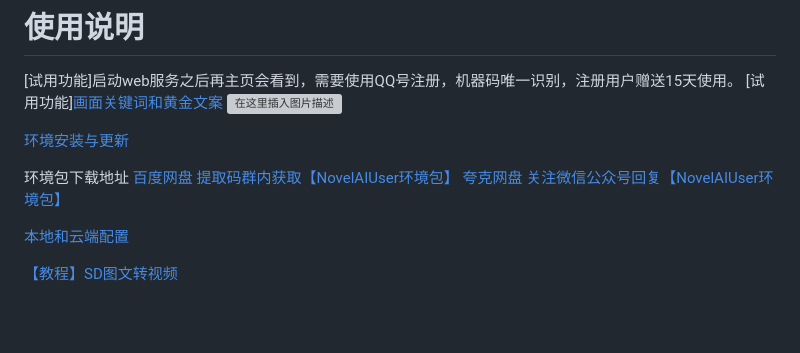
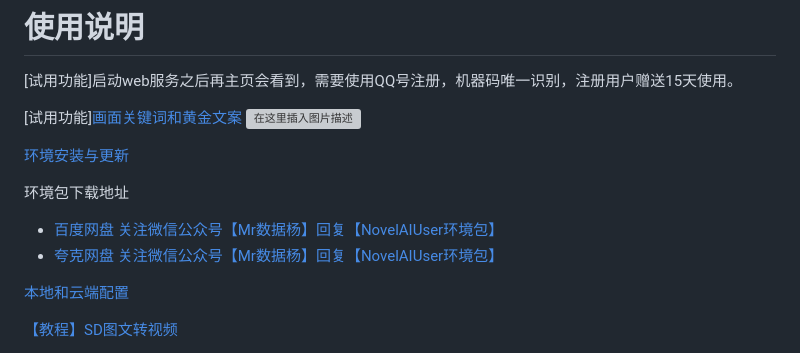
Before and after one commit to Escaflowne1985/NovelAIUser, a Markdown page: README.md, the part around the change. GitHub-like rendering; blank space fills up the shorter version; grey boxes are pictures that could not be loaded.

```diff
--- a/README.md
+++ b/README.md
@@ -21,14 +21,15 @@
 # 使用说明
 
 [试用功能]启动web服务之后再主页会看到，需要使用QQ号注册，机器码唯一识别，注册用户赠送15天使用。
+
 [试用功能][画面关键词和黄金文案](http://datayang.cn:9999/User/UserGoldFreeView/)
 ![在这里插入图片描述](https://m.qpic.cn/psc?/V13uuYuJ2n1EXp/6tCTPh7N*X6CBkvkDvKlZVYDpR7kqUxbMpHYHTm75mkhxoYp23MUj20DSivEYTFmJdc5FOhqm5jYfz0Ipbq7q1jGf7rr9quRrhnxaRUw1M8!/b&bo=hga*AwAAAAABBxw!&rf=viewer_4)
 
 [环境安装与更新](https://github.com/Escaflowne1985/NovelAIUser/blob/master/ReadDocument/02.%E7%8E%AF%E5%A2%83%E5%AE%89%E8%A3%85%E4%B8%8E%E6%9B%B4%E6%96%B0.md)
 
 环境包下载地址
-[百度网盘 提取码群内获取【NovelAIUser环境包】](https://pan.baidu.com/s/1-WWk-WGQxcwv59MMaoiKdw)
-[夸克网盘 关注微信公众号回复【NovelAIUser环境包】](https://pan.quark.cn/s/ac4520e8fab6)
+- [百度网盘 关注微信公众号【Mr数据杨】回复【NovelAIUser环境包】](https://pan.baidu.com/s/1-WWk-WGQxcwv59MMaoiKdw)
+- [夸克网盘 关注微信公众号【Mr数据杨】回复【NovelAIUser环境包】](https://pan.quark.cn/s/ac4520e8fab6)
 
 [本地和云端配置](https://github.com/Escaflowne1985/NovelAIUser/blob/master/ReadDocument/03.%E6%9C%AC%E5%9C%B0%E5%92%8C%E4%BA%91%E7%AB%AF%E9%85%8D%E7%BD%AE.md)
 
```
